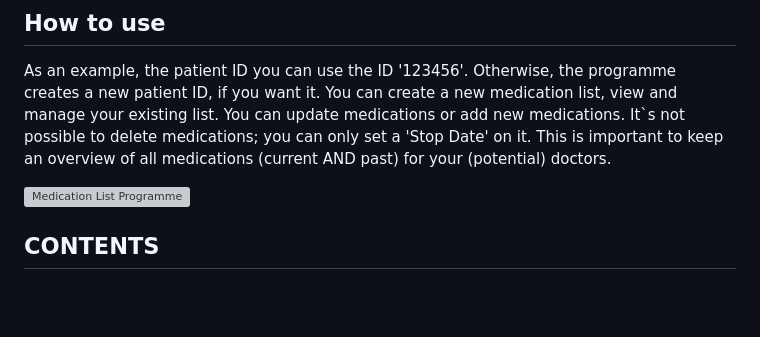
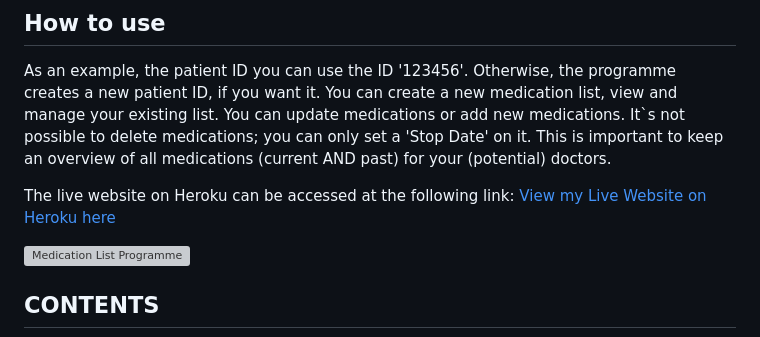
Before and after one commit to puma13992/medicine-list, a Markdown page: README.md, the part around the change. GitHub-like rendering; blank space fills up the shorter version; grey boxes are pictures that could not be loaded.

Commit message:
Add live website to the readme file

```diff
--- a/README.md
+++ b/README.md
@@ -13,6 +13,8 @@ You can create a new medication list, view and manage your existing list.
 You can update medications or add new medications.
 It`s not possible to delete medications; you can only set a 'Stop Date' on it.
 This is important to keep an overview of all medications (current AND past) for your (potential) doctors.
+
+The live website on Heroku can be accessed at the following link: [View my Live Website on Heroku here](https://medicine-list-69c51fcaab18.herokuapp.com/)
 
 
 ![Medication List Programme](https://raw.githubusercontent.com/puma13992/medicine-list/main/views/readme-files/responsive-medicine-list.JPG)
```
